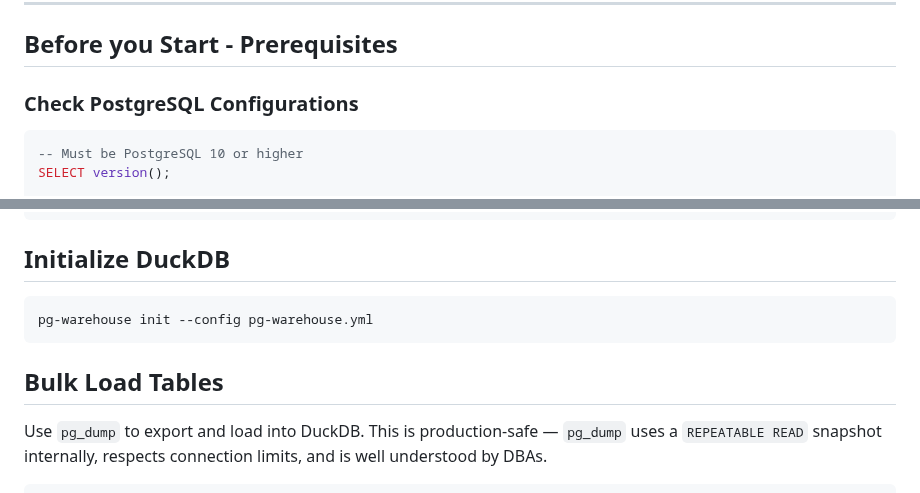
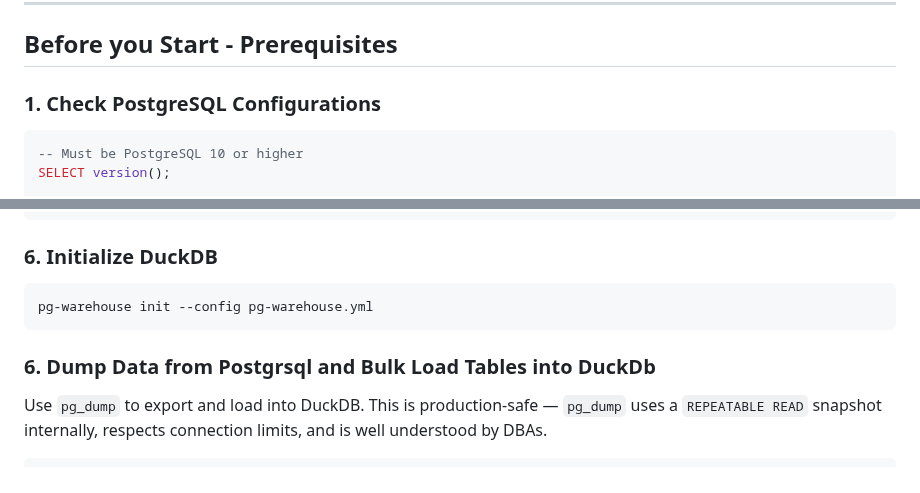
Before and after one commit to burnside-project/pg-warehouse, a Markdown page: docs/02-quickstart.md, 2 parts joined by grey strips. GitHub-like rendering.

````diff
--- a/docs/02-quickstart.md
+++ b/docs/02-quickstart.md
@@ -20,7 +20,7 @@
 
 ## Before you Start - Prerequisites
 
-### Check PostgreSQL Configurations
+### 1. Check PostgreSQL Configurations
 
 ```sql
 -- Must be PostgreSQL 10 or higher
@@ -114,13 +123,13 @@ sync:
       watermark_column: updated_at
 ```
 
-## Initialize DuckDB
+### 6. Initialize DuckDB
 
 ```bash
 pg-warehouse init --config pg-warehouse.yml
 ```
 
-## Bulk Load Tables
+### 6. Dump Data from Postgrsql and Bulk Load Tables into DuckDb
 
 Use `pg_dump` to export and load into DuckDB. This is production-safe — `pg_dump` uses a `REPEATABLE READ` snapshot internally, respects connection limits, and is well understood by DBAs.
 
````
Also changed, not shown: other parts of docs/02-quickstart.md (+29 -30 lines).
